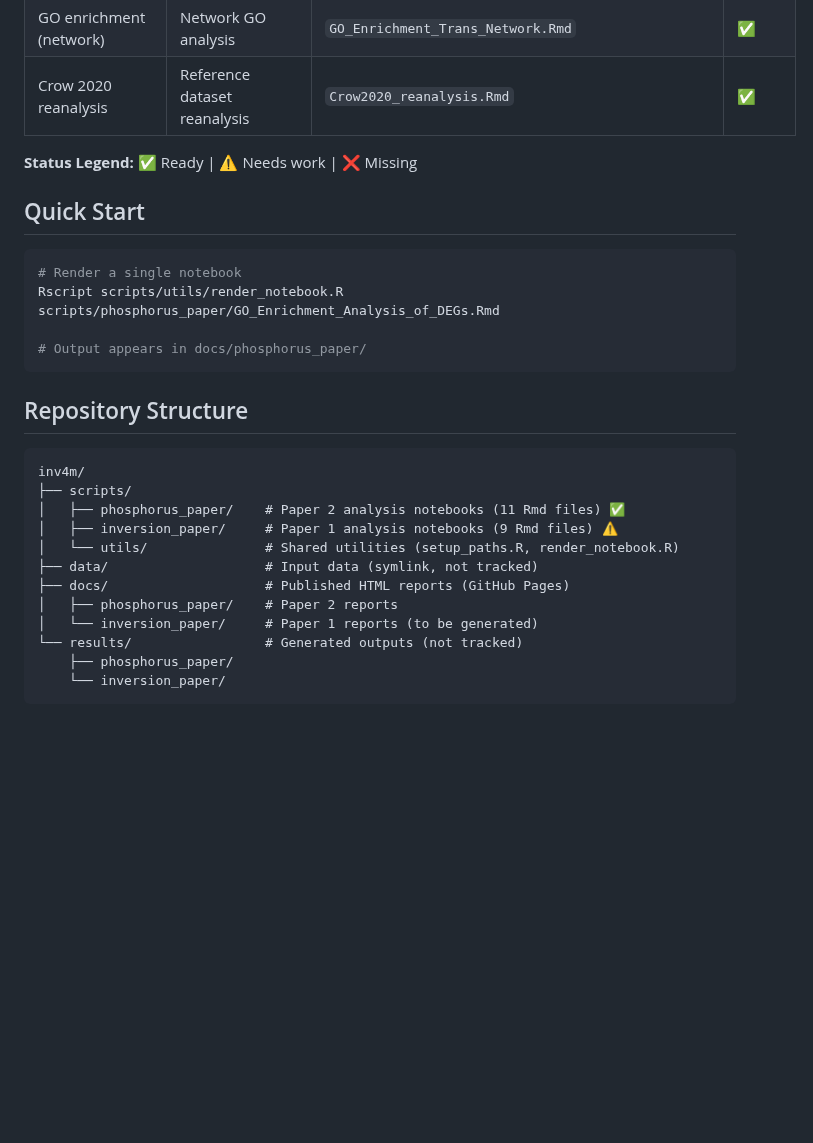
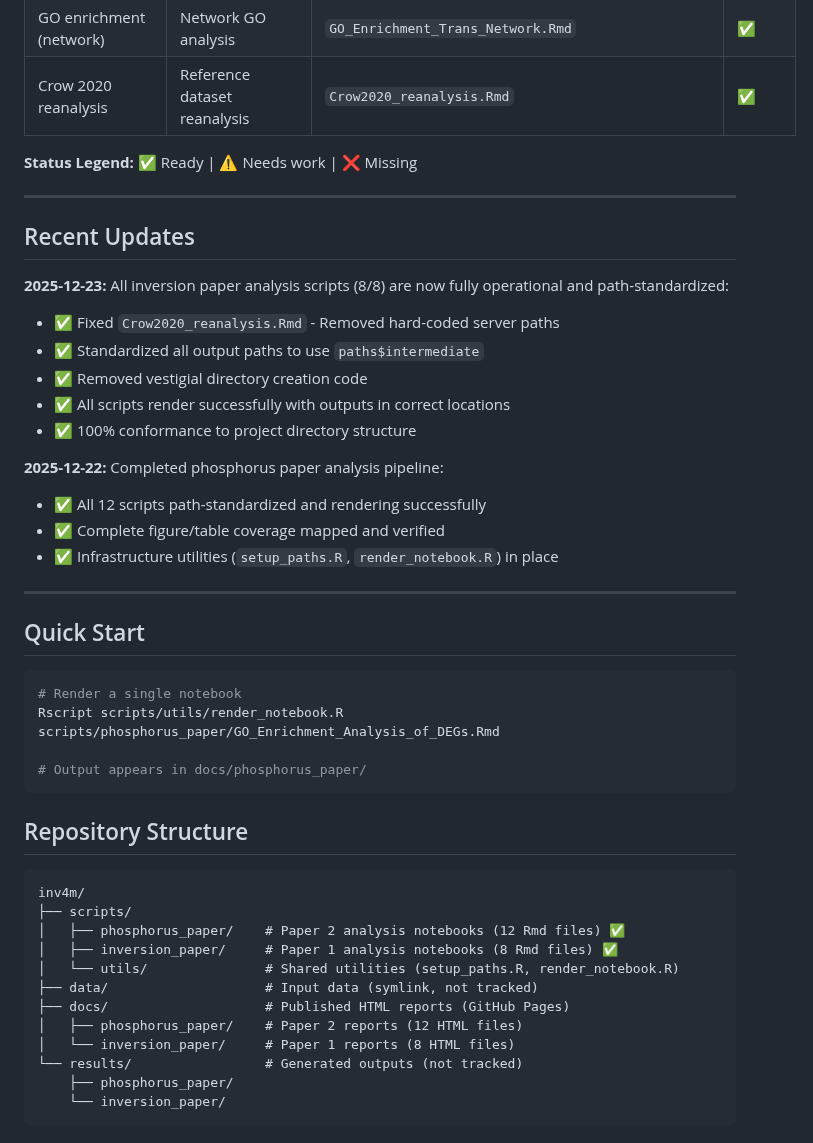
Before and after one commit to sawers-rellan-labs/inv4m, a Markdown page: README.md, the part around the change. GitHub-like rendering; blank space fills up the shorter version.

Commit message:
docs: update README with inversion paper completion status
Updated Repository Structure section:
- Changed inversion_paper status from ⚠️ to ✅
- Updated file counts: 8 Rmd files, 8 HTML reports
- Updated phosphorus_paper: 12 Rmd files, 12 HTML reports

Added Recent Updates section documenting:
- 2025-12-23: All 8 inversion paper scripts now operational
  - Fixed Crow2020_reanalysis.Rmd server path dependencies
  - Standardized output paths across all scripts
  - Removed vestigial directory creation code
  - 100% conformance to project structure
- 2025-12-22: Phosphorus paper pipeline completion

All analysis scripts for both papers are now fully functional and
properly organized following documented project structure.

🤖 Generated with [Claude Code](https://claude.com/claude-code)

Co-Authored-By: Claude Opus 4.5 <noreply@anthropic.com>

````diff
--- a/README.md
+++ b/README.md
@@ -88,6 +88,24 @@ This repository contains R/Rmarkdown analysis notebooks for studying the Inv4m i
 
 **Status Legend:** ✅ Ready | ⚠️ Needs work | ❌ Missing
 
+---
+
+## Recent Updates
+
+**2025-12-23:** All inversion paper analysis scripts (8/8) are now fully operational and path-standardized:
+- ✅ Fixed `Crow2020_reanalysis.Rmd` - Removed hard-coded server paths
+- ✅ Standardized all output paths to use `paths$intermediate`
+- ✅ Removed vestigial directory creation code
+- ✅ All scripts render successfully with outputs in correct locations
+- ✅ 100% conformance to project directory structure
+
+**2025-12-22:** Completed phosphorus paper analysis pipeline:
+- ✅ All 12 scripts path-standardized and rendering successfully
+- ✅ Complete figure/table coverage mapped and verified
+- ✅ Infrastructure utilities (`setup_paths.R`, `render_notebook.R`) in place
+
+---
+
 ## Quick Start
 
 ```bash
@@ -102,13 +120,13 @@ Rscript scripts/utils/render_notebook.R scripts/phosphorus_paper/GO_Enrichment_A
 ```
 inv4m/
 ├── scripts/
-│   ├── phosphorus_paper/    # Paper 2 analysis notebooks (11 Rmd files) ✅
-│   ├── inversion_paper/     # Paper 1 analysis notebooks (9 Rmd files) ⚠️
+│   ├── phosphorus_paper/    # Paper 2 analysis notebooks (12 Rmd files) ✅
+│   ├── inversion_paper/     # Paper 1 analysis notebooks (8 Rmd files) ✅
 │   └── utils/               # Shared utilities (setup_paths.R, render_notebook.R)
 ├── data/                    # Input data (symlink, not tracked)
 ├── docs/                    # Published HTML reports (GitHub Pages)
-│   ├── phosphorus_paper/    # Paper 2 reports
-│   └── inversion_paper/     # Paper 1 reports (to be generated)
+│   ├── phosphorus_paper/    # Paper 2 reports (12 HTML files)
+│   └── inversion_paper/     # Paper 1 reports (8 HTML files)
 └── results/                 # Generated outputs (not tracked)
     ├── phosphorus_paper/
     └── inversion_paper/
````
